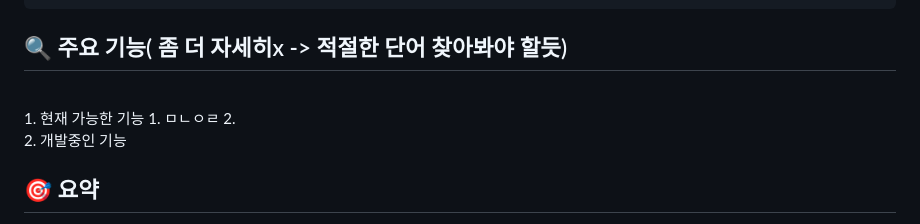
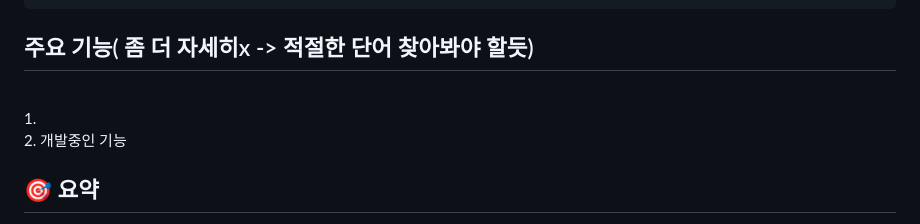
Before and after one commit to leein1/soundBrew, a Markdown page: README.md, the part around one of its changes. Drawn GitHub-style.

````diff
--- a/README.md
+++ b/README.md
@@ -143,11 +143,9 @@ src/
         └── application-prod.yml
 ```
 
-## 🔍 주요 기능( 좀 더 자세히x -> 적절한 단어 찾아봐야 할듯)
+## 주요 기능( 좀 더 자세히x -> 적절한 단어 찾아봐야 할듯)
 <br>
-1. 현재 가능한 기능
-    1.     ㅁㄴㅇㄹ
-    2.
+1.
 <br>
 2. 개발중인 기능
 
````
Also changed, not shown: other parts of README.md (+3 -3 lines).
